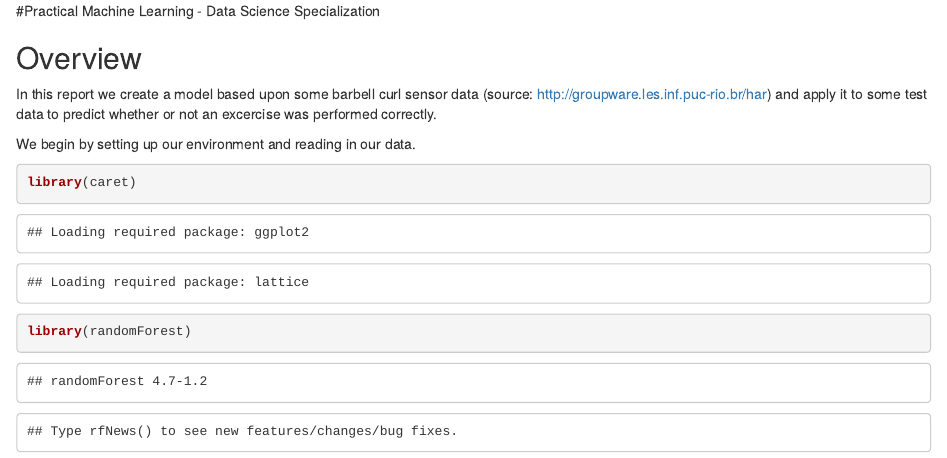
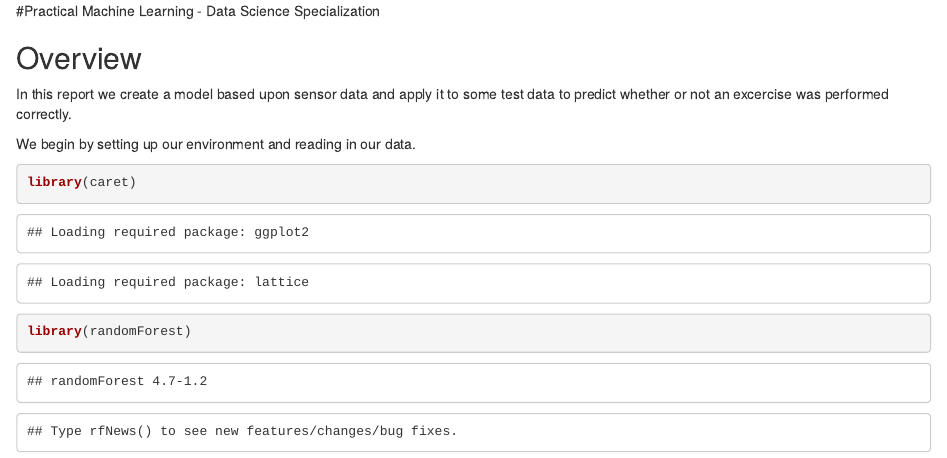
Before and after one commit to MOOC-CS/Class, an R Markdown document (index.Rmd): the page in a window 1100 px wide, from its top. Rendered offline with R 4.5, knitr and Pandoc, with nearby package versions; some code elsewhere in the file could not run offline.

Commit message:
Update index.Rmd

```diff
--- a/index.Rmd
+++ b/index.Rmd
@@ -1,7 +1,7 @@
 #Practical Machine Learning - Data Science Specialization
 
 ## Overview
-In this report we create a model based upon some barbell curl sensor data (source: http://groupware.les.inf.puc-rio.br/har) and apply it to some test data to predict whether or not an excercise was performed correctly.
+In this report we create a model based upon sensor data and apply it to some test data to predict whether or not an excercise was performed correctly.
 
 We begin by setting up our environment and reading in our data.
 
```
